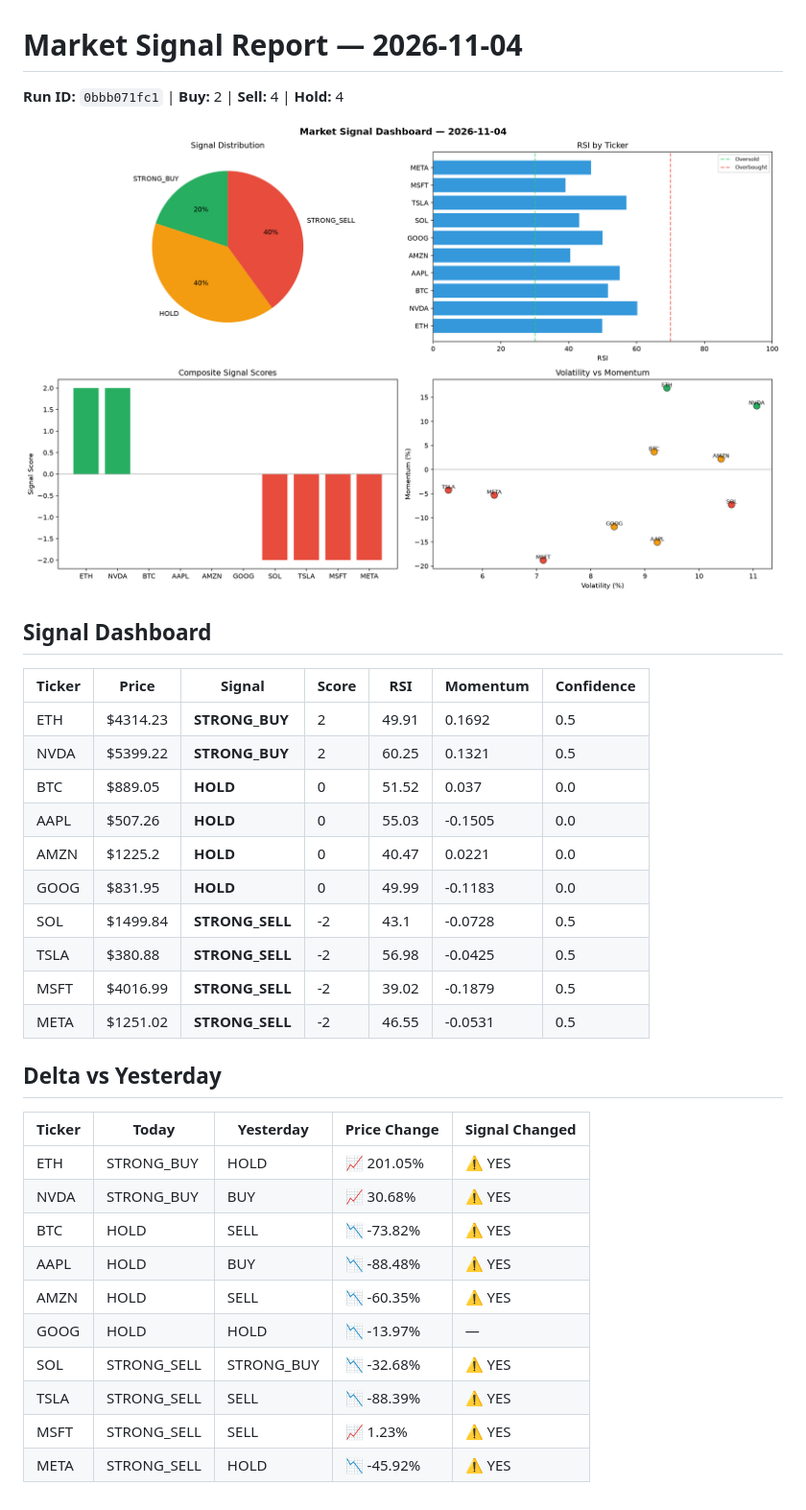
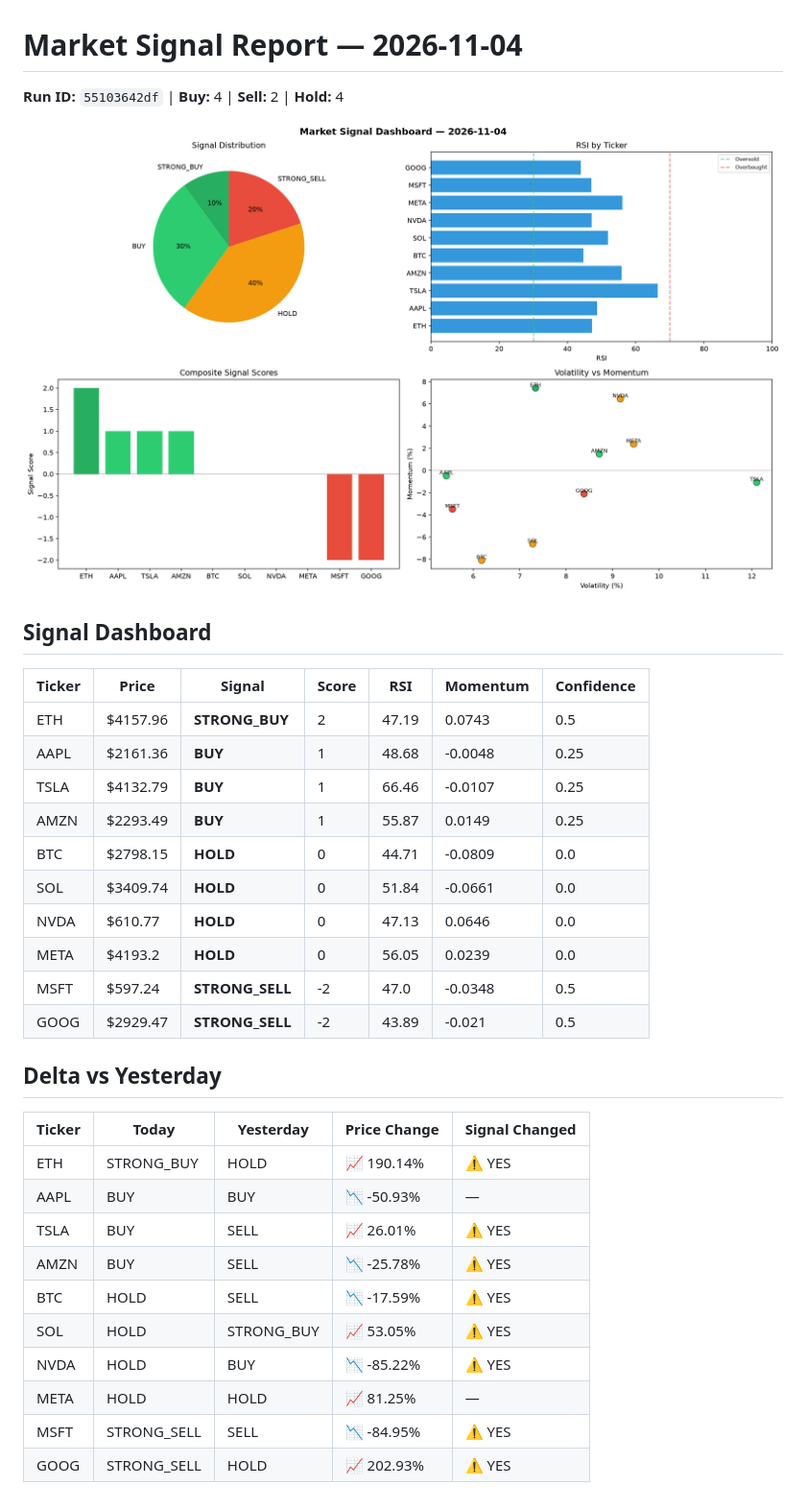
Before and after one commit to Atharv279/automated-bots, a Markdown page: logs/2026-11-04.md, the part around the change. Shown at 96% size. GitHub-like rendering; pictures changed too: logs/2026-11-04_dashboard.png.

Commit message:
automated-bots: market signals 2026-11-04T16:27

```diff
--- a/logs/2026-11-04.md
+++ b/logs/2026-11-04.md
@@ -1,6 +1,6 @@
 # Market Signal Report — 2026-11-04
 
-**Run ID:** `0bbb071fc1` | **Buy:** 2 | **Sell:** 4 | **Hold:** 4
+**Run ID:** `55103642df` | **Buy:** 4 | **Sell:** 2 | **Hold:** 4
 
 ![Dashboard](2026-11-04_dashboard.png)
 
@@ -8,28 +8,28 @@
 
 | Ticker | Price | Signal | Score | RSI | Momentum | Confidence |
 |--------|-------|--------|-------|-----|----------|------------|
-| ETH | $4314.23 | **STRONG_BUY** | 2 | 49.91 | 0.1692 | 0.5 |
-| NVDA | $5399.22 | **STRONG_BUY** | 2 | 60.25 | 0.1321 | 0.5 |
-| BTC | $889.05 | **HOLD** | 0 | 51.52 | 0.037 | 0.0 |
-| AAPL | $507.26 | **HOLD** | 0 | 55.03 | -0.1505 | 0.0 |
-| AMZN | $1225.2 | **HOLD** | 0 | 40.47 | 0.0221 | 0.0 |
-| GOOG | $831.95 | **HOLD** | 0 | 49.99 | -0.1183 | 0.0 |
-| SOL | $1499.84 | **STRONG_SELL** | -2 | 43.1 | -0.0728 | 0.5 |
-| TSLA | $380.88 | **STRONG_SELL** | -2 | 56.98 | -0.0425 | 0.5 |
-| MSFT | $4016.99 | **STRONG_SELL** | -2 | 39.02 | -0.1879 | 0.5 |
-| META | $1251.02 | **STRONG_SELL** | -2 | 46.55 | -0.0531 | 0.5 |
+| ETH | $4157.96 | **STRONG_BUY** | 2 | 47.19 | 0.0743 | 0.5 |
+| AAPL | $2161.36 | **BUY** | 1 | 48.68 | -0.0048 | 0.25 |
+| TSLA | $4132.79 | **BUY** | 1 | 66.46 | -0.0107 | 0.25 |
+| AMZN | $2293.49 | **BUY** | 1 | 55.87 | 0.0149 | 0.25 |
+| BTC | $2798.15 | **HOLD** | 0 | 44.71 | -0.0809 | 0.0 |
+| SOL | $3409.74 | **HOLD** | 0 | 51.84 | -0.0661 | 0.0 |
+| NVDA | $610.77 | **HOLD** | 0 | 47.13 | 0.0646 | 0.0 |
+| META | $4193.2 | **HOLD** | 0 | 56.05 | 0.0239 | 0.0 |
+| MSFT | $597.24 | **STRONG_SELL** | -2 | 47.0 | -0.0348 | 0.5 |
+| GOOG | $2929.47 | **STRONG_SELL** | -2 | 43.89 | -0.021 | 0.5 |
 
 ## Delta vs Yesterday
 
 | Ticker | Today | Yesterday | Price Change | Signal Changed |
 |--------|-------|-----------|-------------|----------------|
-| ETH | STRONG_BUY | HOLD | 📈 201.05% | ⚠️ YES |
-| NVDA | STRONG_BUY | BUY | 📈 30.68% | ⚠️ YES |
-| BTC | HOLD | SELL | 📉 -73.82% | ⚠️ YES |
-| AAPL | HOLD | BUY | 📉 -88.48% | ⚠️ YES |
-| AMZN | HOLD | SELL | 📉 -60.35% | ⚠️ YES |
-| GOOG | HOLD | HOLD | 📉 -13.97% | — |
-| SOL | STRONG_SELL | STRONG_BUY | 📉 -32.68% | ⚠️ YES |
-| TSLA | STRONG_SELL | SELL | 📉 -88.39% | ⚠️ YES |
-| MSFT | STRONG_SELL | SELL | 📈 1.23% | ⚠️ YES |
-| META | STRONG_SELL | HOLD | 📉 -45.92% | ⚠️ YES |
+| ETH | STRONG_BUY | HOLD | 📈 190.14% | ⚠️ YES |
+| AAPL | BUY | BUY | 📉 -50.93% | — |
+| TSLA | BUY | SELL | 📈 26.01% | ⚠️ YES |
+| AMZN | BUY | SELL | 📉 -25.78% | ⚠️ YES |
+| BTC | HOLD | SELL | 📉 -17.59% | ⚠️ YES |
+| SOL | HOLD | STRONG_BUY | 📈 53.05% | ⚠️ YES |
+| NVDA | HOLD | BUY | 📉 -85.22% | ⚠️ YES |
+| META | HOLD | HOLD | 📈 81.25% | — |
+| MSFT | STRONG_SELL | SELL | 📉 -84.95% | ⚠️ YES |
+| GOOG | STRONG_SELL | HOLD | 📈 202.93% | ⚠️ YES |
```
Also changed, not shown: 1 other file.
